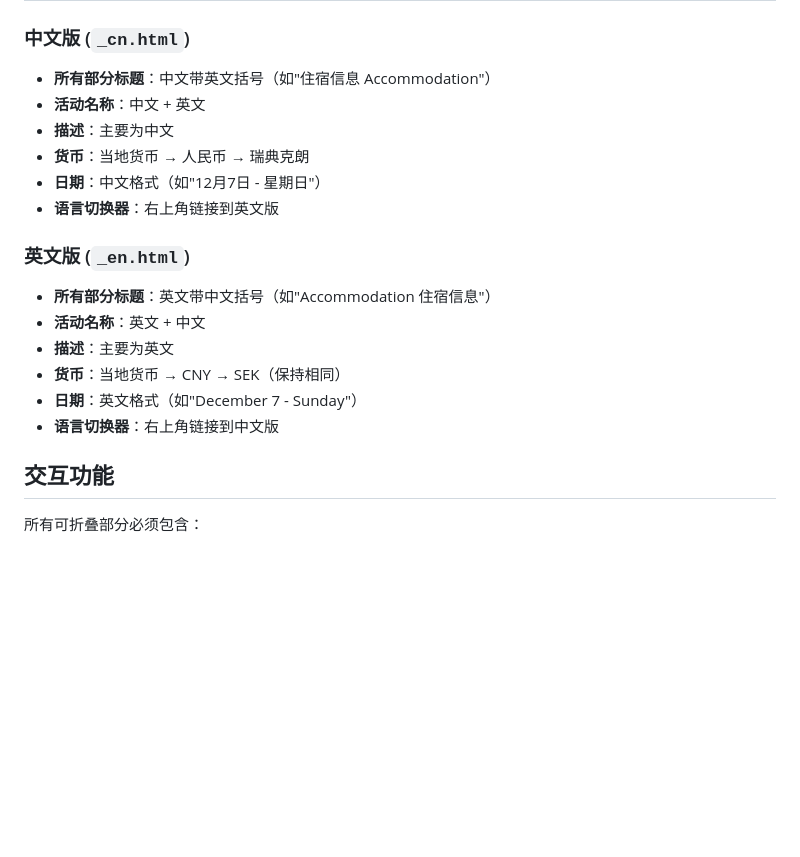
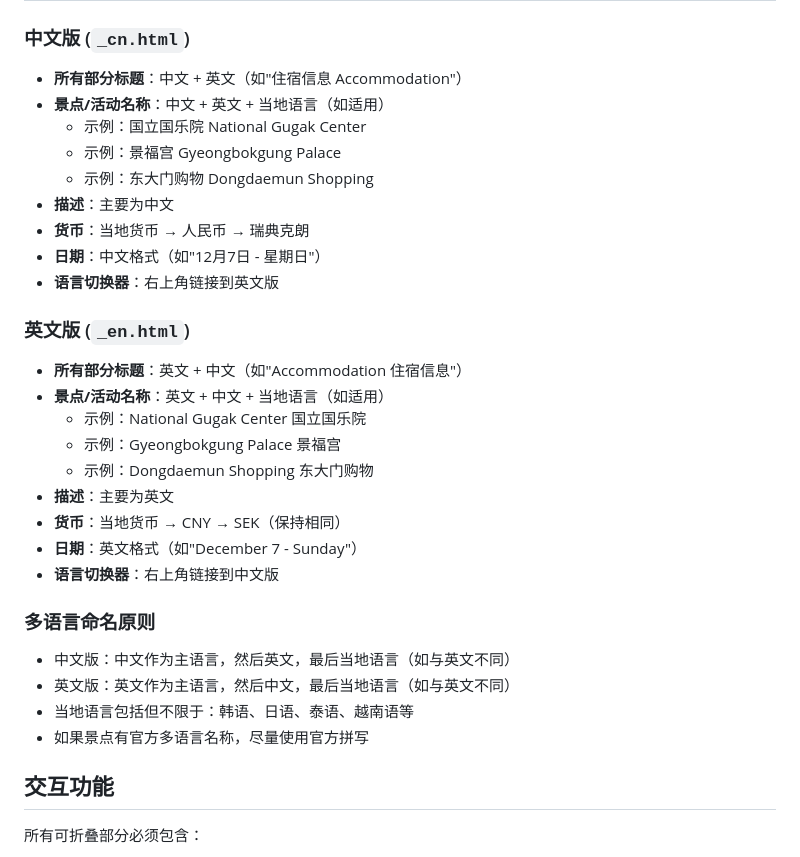
Before and after one commit to wanzi-molly/trip-planners, a Markdown page: .claude/trip-planner-template.md, the part around the change. Rendered like a GitHub page; blank space fills up the shorter version.

Commit message:
Update trip planner template: Add local language naming guidelines
Enhanced language requirements section with multilingual naming principles:
- Chinese version: Chinese + English + Local language (if different)
- English version: English + Chinese + Local language (if different)
- Added examples: 国立国乐院 National Gugak Center, 景福宫 Gyeongbokgung Palace
- Clarified that local languages include Korean, Japanese, Thai, Vietnamese, etc.
- Emphasized using official multilingual spellings when available

This ensures all future itineraries follow consistent trilingual naming conventions for better usability by international travelers.

🤖 Generated with [Claude Code](https://claude.com/claude-code)

Co-Authored-By: Claude <noreply@anthropic.com>

```diff
--- a/.claude/trip-planner-template.md
+++ b/.claude/trip-planner-template.md
@@ -203,20 +203,32 @@
 ## 语言要求
 
 ### 中文版 (`_cn.html`)
-- **所有部分标题**：中文带英文括号（如"住宿信息 Accommodation"）
-- **活动名称**：中文 + 英文
+- **所有部分标题**：中文 + 英文（如"住宿信息 Accommodation"）
+- **景点/活动名称**：中文 + 英文 + 当地语言（如适用）
+  - 示例：国立国乐院 National Gugak Center
+  - 示例：景福宫 Gyeongbokgung Palace
+  - 示例：东大门购物 Dongdaemun Shopping
 - **描述**：主要为中文
 - **货币**：当地货币 → 人民币 → 瑞典克朗
 - **日期**：中文格式（如"12月7日 - 星期日"）
 - **语言切换器**：右上角链接到英文版
 
 ### 英文版 (`_en.html`)
-- **所有部分标题**：英文带中文括号（如"Accommodation 住宿信息"）
-- **活动名称**：英文 + 中文
+- **所有部分标题**：英文 + 中文（如"Accommodation 住宿信息"）
+- **景点/活动名称**：英文 + 中文 + 当地语言（如适用）
+  - 示例：National Gugak Center 国立国乐院
+  - 示例：Gyeongbokgung Palace 景福宫
+  - 示例：Dongdaemun Shopping 东大门购物
 - **描述**：主要为英文
 - **货币**：当地货币 → CNY → SEK（保持相同）
 - **日期**：英文格式（如"December 7 - Sunday"）
 - **语言切换器**：右上角链接到中文版
+
+### 多语言命名原则
+- 中文版：中文作为主语言，然后英文，最后当地语言（如与英文不同）
+- 英文版：英文作为主语言，然后中文，最后当地语言（如与英文不同）
+- 当地语言包括但不限于：韩语、日语、泰语、越南语等
+- 如果景点有官方多语言名称，尽量使用官方拼写
 
 ## 交互功能
 所有可折叠部分必须包含：
```
